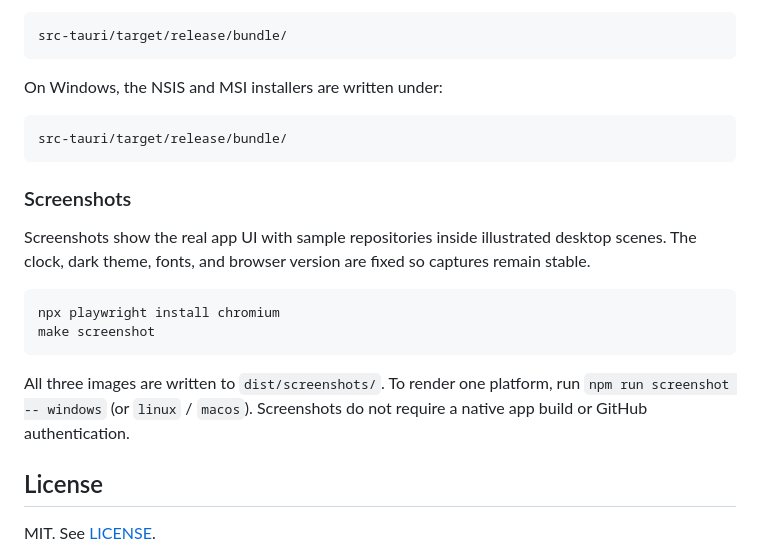
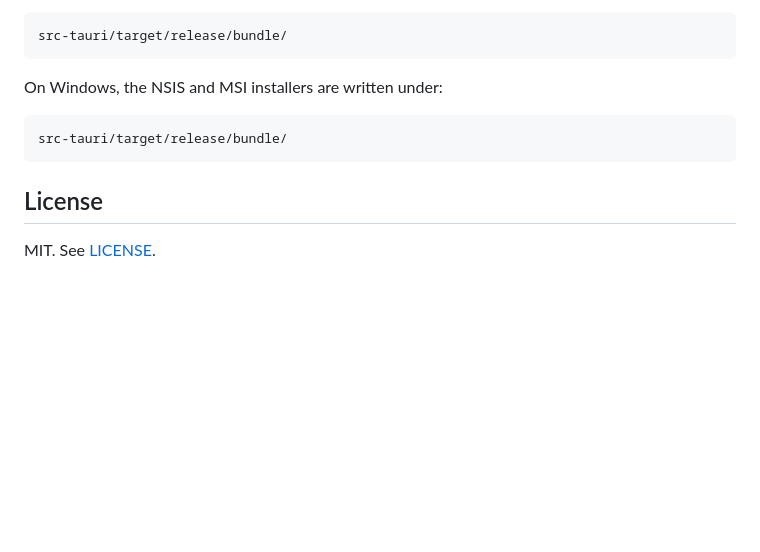
Before and after one commit to jpnurmi/gha-watch, a Markdown page: README.md, the part around the change. Drawn GitHub-style; blank space fills up the shorter version.

Commit message:
clean up readme

````diff
--- a/README.md
+++ b/README.md
@@ -129,17 +129,6 @@ On Windows, the NSIS and MSI installers are written under:
 src-tauri/target/release/bundle/
 ```
 
-### Screenshots
-
-Screenshots show the real app UI with sample repositories inside illustrated desktop scenes. The clock, dark theme, fonts, and browser version are fixed so captures remain stable.
-
-```sh
-npx playwright install chromium
-make screenshot
-```
-
-All three images are written to `dist/screenshots/`. To render one platform, run `npm run screenshot -- windows` (or `linux` / `macos`). Screenshots do not require a native app build or GitHub authentication.
-
 ## License
 
 MIT. See [LICENSE](LICENSE).
````
